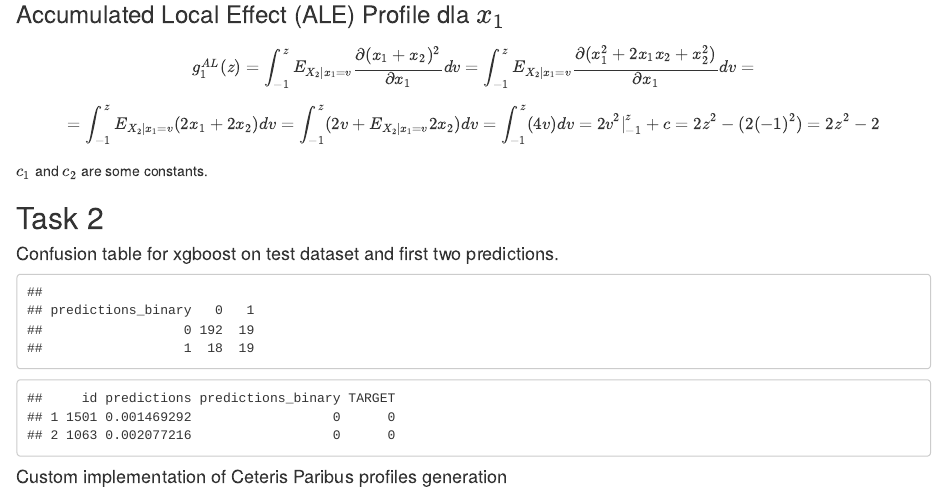
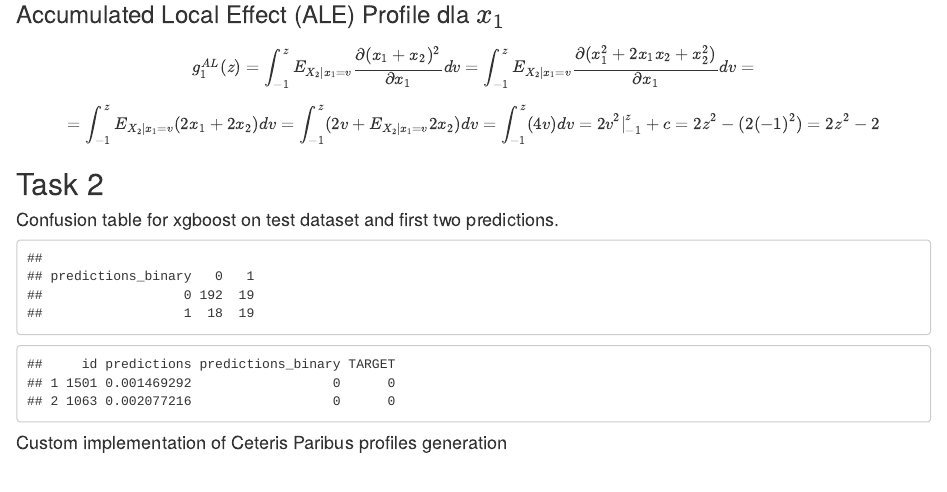
Before and after one commit to mim-uw/eXplainableMachineLearning-2024, an R Markdown document (Homeworks/HW5/PiotrGolach/HW5.Rmd): the page in a window 1100 px wide, from 480 px down. The pictures show the output file Homeworks/HW5/PiotrGolach/HW5.html that the author committed with the source, opened offline.

Commit message:
HW5 changes

```diff
--- a/Homeworks/HW5/PiotrGolach/HW5.Rmd
+++ b/Homeworks/HW5/PiotrGolach/HW5.Rmd
@@ -31,8 +31,6 @@ $$ = z^2 + 2z E_{X_2|x_1=z} (x_2 + x_{2}^2) = z^2 + 2z E_{X_2|x_1=z} (x_1 + x_{1
 ### Accumulated Local Effect (ALE) Profile dla $x_1$
 
 $$ g_{1}^{AL}(z) = \int_{-1}^{z} E_{X_2|x_1=v} \frac{\partial (x_1+x_2)^2}{\partial x_1} dv = \int_{-1}^{z} E_{X_2|x_1=v} \frac{\partial (x_1^2+2x_1x_2+x_2^2)}{\partial x_1} dv = $$ $$ = \int_{-1}^{z} E_{X_2|x_1=v}(2x_1+2x_2) dv = \int_{-1}^{z} (2v+E_{X_2|x_1=v} 2x_2) dv = \int_{-1}^{z} (4v) dv = 2v^2|^{z}_{-1} +c= 2z^2 - (2(-1)^2) = 2z^2-2 $$
-
-$c_1$ and $c_2$ are some constants.
 
 ## Task 2
 
```
Also changed, not shown: Homeworks/HW5/PiotrGolach/HW5.html.
